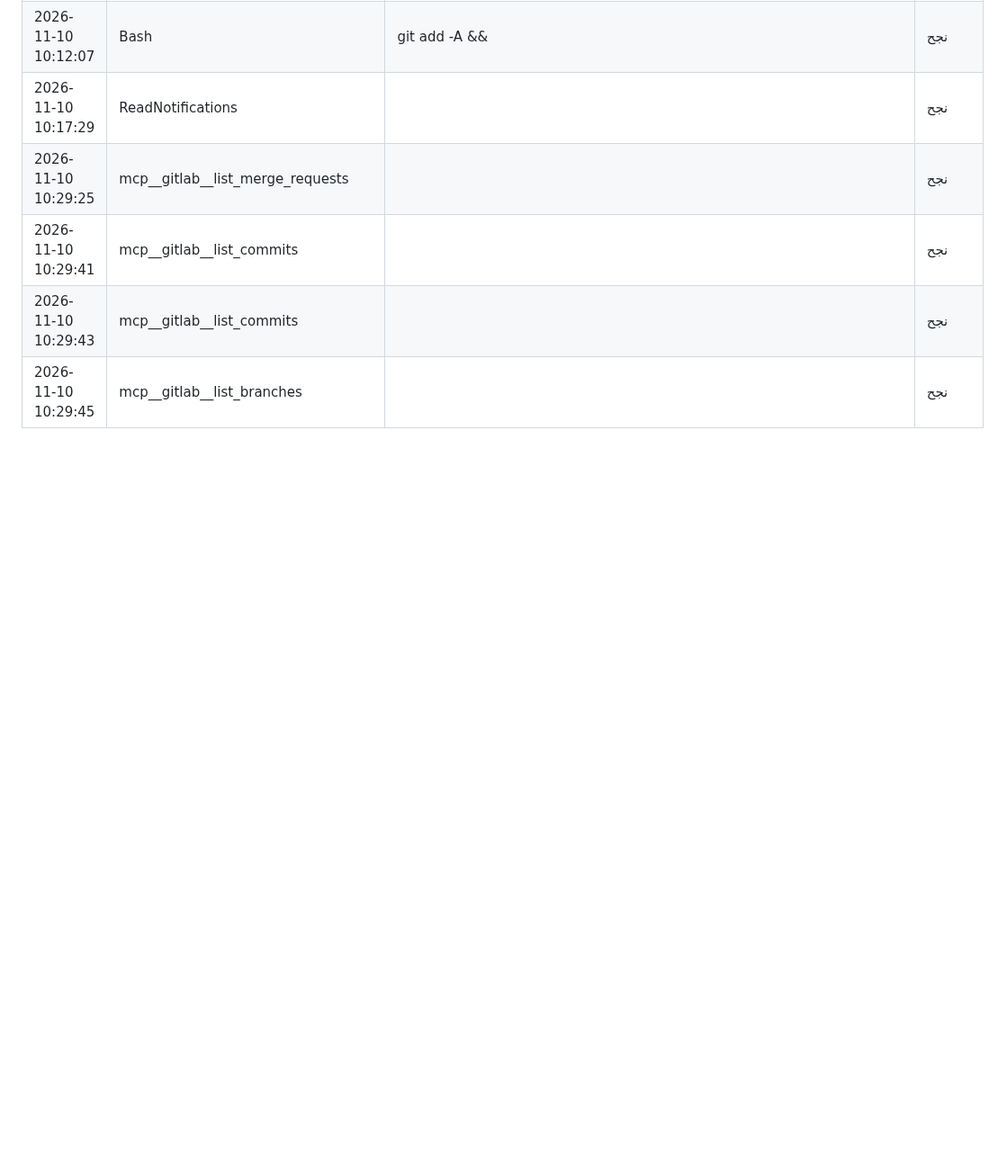
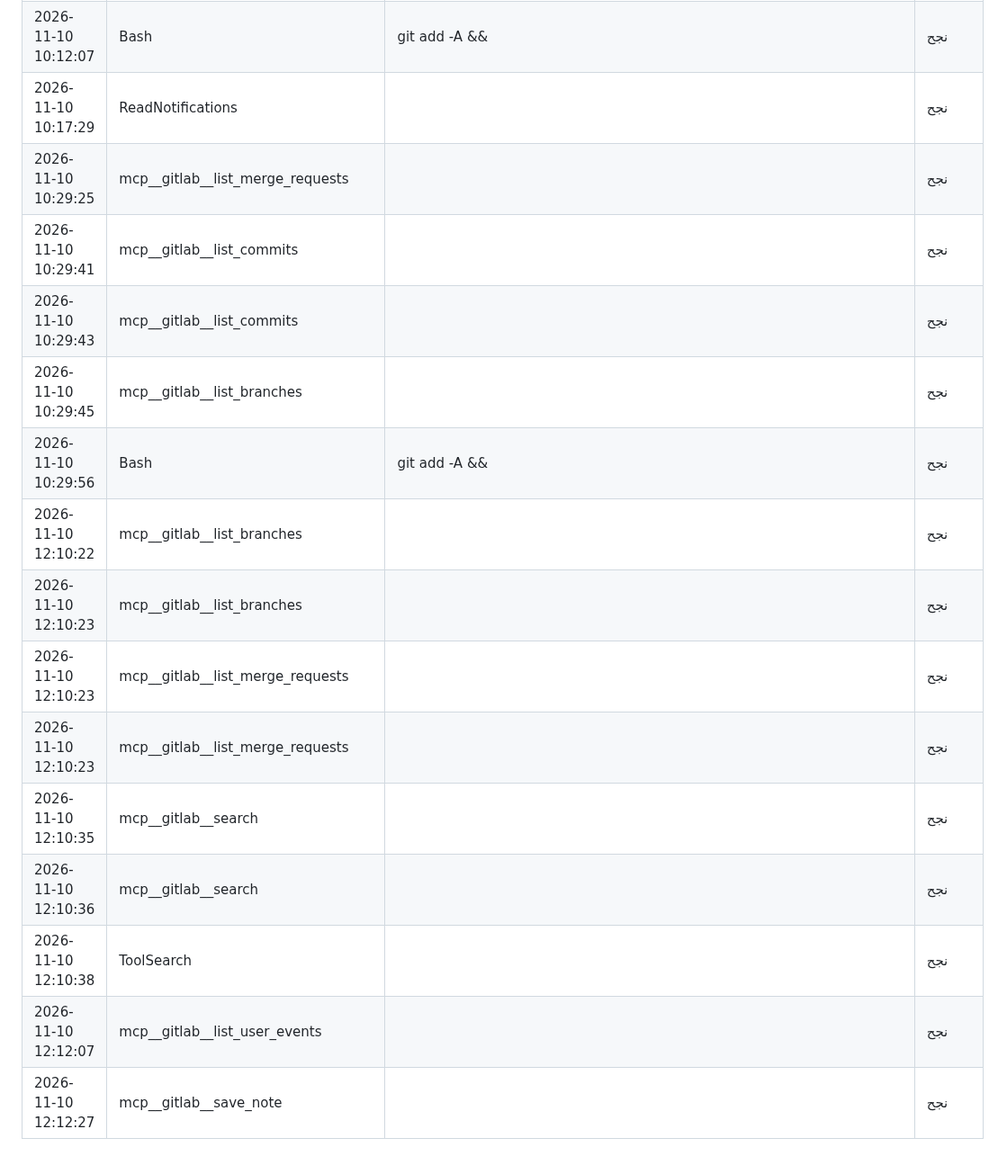
Before and after one commit to saudmoto6868-oss/ai-trading-dashboard, a Markdown page: docs/ACTIVITY_LOG_AUTO.md, the part around the change. Shown at 90% size. GitHub-like rendering; blank space fills up the shorter version.

Commit message:
chore: activity log update
Co-Authored-By: Claude Sonnet 5.5 <noreply@anthropic.com>
Claude-Session: https://claude.ai/code/session_01Sa43q1aViJreVYZBURpjqB

```diff
--- a/docs/ACTIVITY_LOG_AUTO.md
+++ b/docs/ACTIVITY_LOG_AUTO.md
@@ -1567,3 +1567,13 @@
 | 2026-11-10 10:29:41 | mcp__gitlab__list_commits |  | نجح |
 | 2026-11-10 10:29:43 | mcp__gitlab__list_commits |  | نجح |
 | 2026-11-10 10:29:45 | mcp__gitlab__list_branches |  | نجح |
+| 2026-11-10 10:29:56 | Bash | git add -A && | نجح |
+| 2026-11-10 12:10:22 | mcp__gitlab__list_branches |  | نجح |
+| 2026-11-10 12:10:23 | mcp__gitlab__list_branches |  | نجح |
+| 2026-11-10 12:10:23 | mcp__gitlab__list_merge_requests |  | نجح |
+| 2026-11-10 12:10:23 | mcp__gitlab__list_merge_requests |  | نجح |
+| 2026-11-10 12:10:35 | mcp__gitlab__search |  | نجح |
+| 2026-11-10 12:10:36 | mcp__gitlab__search |  | نجح |
+| 2026-11-10 12:10:38 | ToolSearch |  | نجح |
+| 2026-11-10 12:12:07 | mcp__gitlab__list_user_events |  | نجح |
+| 2026-11-10 12:12:27 | mcp__gitlab__save_note |  | نجح |
```
